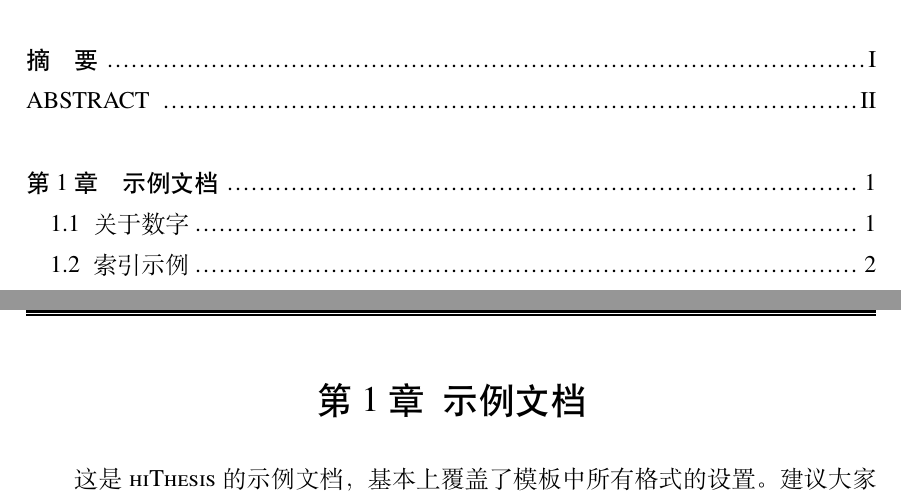
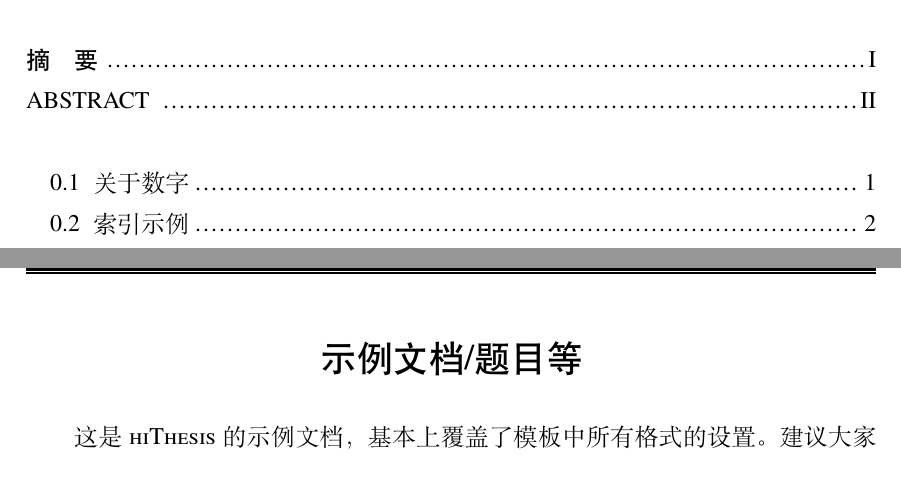
Before and after one commit to Regulust/hithesis-alpha, a LaTeX thesis (main.tex, which reads body/introduction.tex): two parts of pages 6 and 8 of 25, joined at a grey line, cut so that both start at the same text. Compiled offline with XeLaTeX.

Commit message:
update2.0.6.1a

```diff
--- a/body/introduction.tex
+++ b/body/introduction.tex
@@ -1,6 +1,6 @@
 % !Mode:: "TeX:UTF-8"
 
-\chapter{示例文档}[Example]	% 开题/中期没有chapter层级，可注释去掉
+\chapter*{示例文档/题目等}[Example]	% 开题/中期没有chapter层级，可注释去掉，也可使用\chapter*{开题/中期题目}来生成无标号的chapter题目
 
 这是 \hithesis\ 的示例文档，基本上覆盖了模板中所有格式的设置。建议大家在使用模
 板之前，除了阅读《\hithesis\:哈尔滨工业大学学位论文模板》\footnote{即
```
